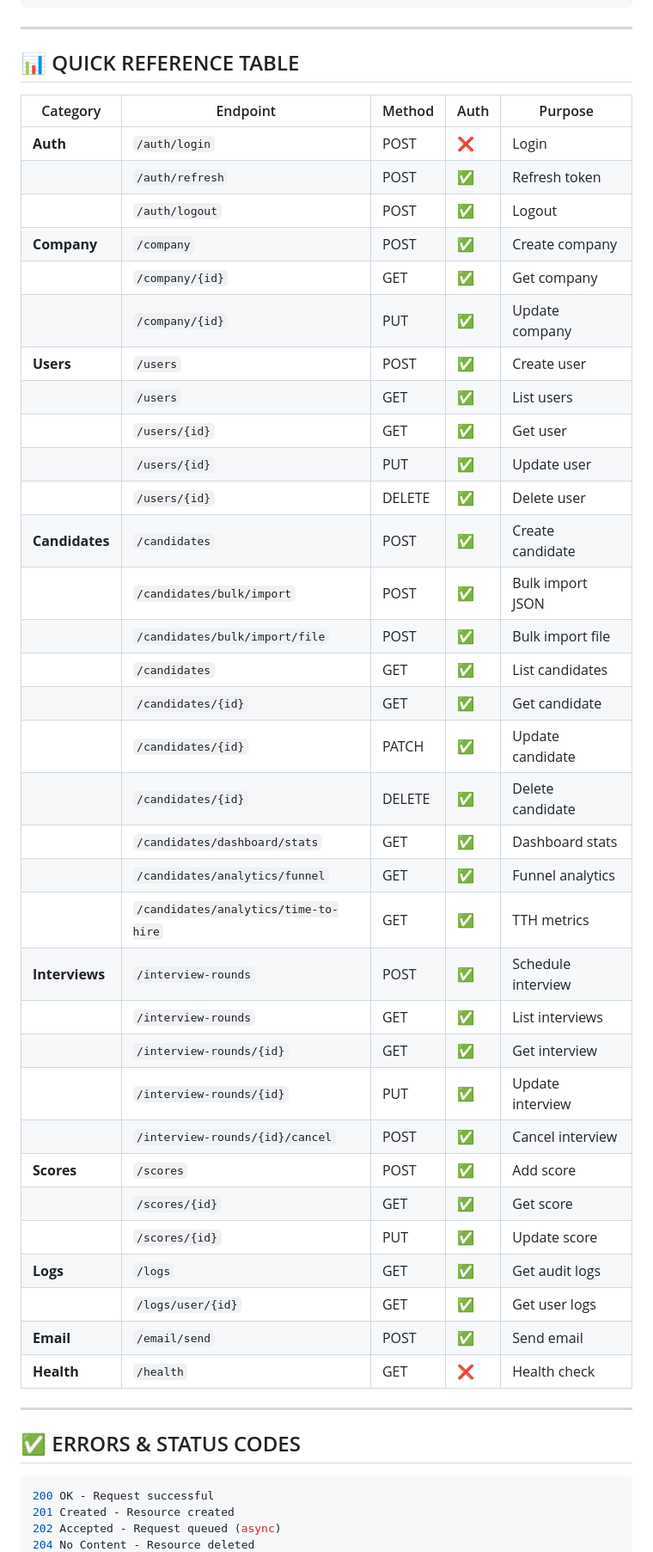
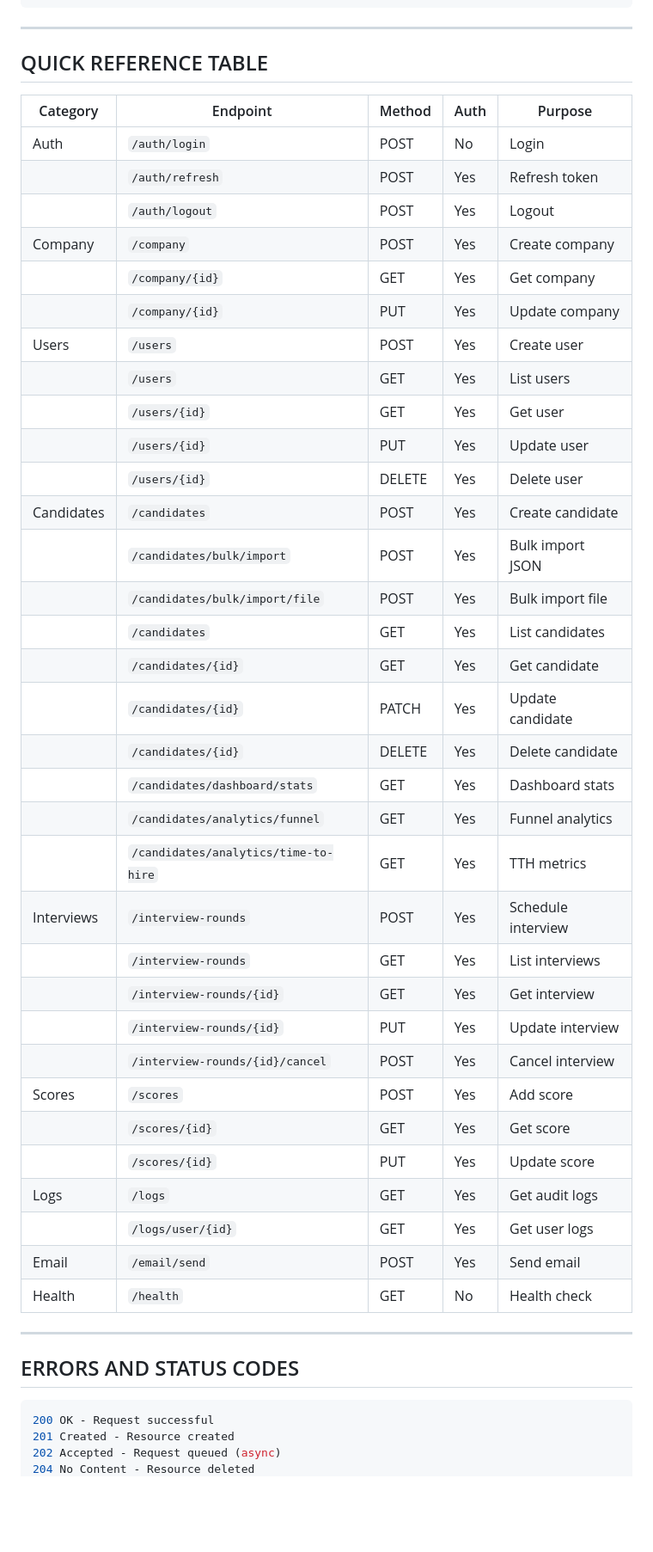
Before and after one commit to MeghVyas3132/AI-Interviewer-Saas, a Markdown page: API_ENDPOINTS.md, the part around one of its changes. Shown at 86% size. GitHub-like rendering; blank space fills up the shorter version.

````diff
--- a/API_ENDPOINTS.md
+++ b/API_ENDPOINTS.md
@@ -1452,47 +1452,47 @@ GET /health
 
 ---
 
-## 📊 QUICK REFERENCE TABLE
+## QUICK REFERENCE TABLE
 
 | Category | Endpoint | Method | Auth | Purpose |
 |----------|----------|--------|------|---------|
-| **Auth** | `/auth/login` | POST | ❌ | Login |
-| | `/auth/refresh` | POST | ✅ | Refresh token |
-| | `/auth/logout` | POST | ✅ | Logout |
-| **Company** | `/company` | POST | ✅ | Create company |
-| | `/company/{id}` | GET | ✅ | Get company |
-| | `/company/{id}` | PUT | ✅ | Update company |
-| **Users** | `/users` | POST | ✅ | Create user |
-| | `/users` | GET | ✅ | List users |
-| | `/users/{id}` | GET | ✅ | Get user |
-| | `/users/{id}` | PUT | ✅ | Update user |
-| | `/users/{id}` | DELETE | ✅ | Delete user |
-| **Candidates** | `/candidates` | POST | ✅ | Create candidate |
-| | `/candidates/bulk/import` | POST | ✅ | Bulk import JSON |
-| | `/candidates/bulk/import/file` | POST | ✅ | Bulk import file |
-| | `/candidates` | GET | ✅ | List candidates |
-| | `/candidates/{id}` | GET | ✅ | Get candidate |
-| | `/candidates/{id}` | PATCH | ✅ | Update candidate |
-| | `/candidates/{id}` | DELETE | ✅ | Delete candidate |
-| | `/candidates/dashboard/stats` | GET | ✅ | Dashboard stats |
-| | `/candidates/analytics/funnel` | GET | ✅ | Funnel analytics |
-| | `/candidates/analytics/time-to-hire` | GET | ✅ | TTH metrics |
-| **Interviews** | `/interview-rounds` | POST | ✅ | Schedule interview |
-| | `/interview-rounds` | GET | ✅ | List interviews |
-| | `/interview-rounds/{id}` | GET | ✅ | Get interview |
-| | `/interview-rounds/{id}` | PUT | ✅ | Update interview |
-| | `/interview-rounds/{id}/cancel` | POST | ✅ | Cancel interview |
-| **Scores** | `/scores` | POST | ✅ | Add score |
-| | `/scores/{id}` | GET | ✅ | Get score |
-| | `/scores/{id}` | PUT | ✅ | Update score |
-| **Logs** | `/logs` | GET | ✅ | Get audit logs |
-| | `/logs/user/{id}` | GET | ✅ | Get user logs |
-| **Email** | `/email/send` | POST | ✅ | Send email |
-| **Health** | `/health` | GET | ❌ | Health check |
-
----
-
-## ✅ ERRORS & STATUS CODES
+| Auth | `/auth/login` | POST | No | Login |
+| | `/auth/refresh` | POST | Yes | Refresh token |
+| | `/auth/logout` | POST | Yes | Logout |
+| Company | `/company` | POST | Yes | Create company |
+| | `/company/{id}` | GET | Yes | Get company |
+| | `/company/{id}` | PUT | Yes | Update company |
+| Users | `/users` | POST | Yes | Create user |
+| | `/users` | GET | Yes | List users |
+| | `/users/{id}` | GET | Yes | Get user |
+| | `/users/{id}` | PUT | Yes | Update user |
+| | `/users/{id}` | DELETE | Yes | Delete user |
+| Candidates | `/candidates` | POST | Yes | Create candidate |
+| | `/candidates/bulk/import` | POST | Yes | Bulk import JSON |
+| | `/candidates/bulk/import/file` | POST | Yes | Bulk import file |
+| | `/candidates` | GET | Yes | List candidates |
+| | `/candidates/{id}` | GET | Yes | Get candidate |
+| | `/candidates/{id}` | PATCH | Yes | Update candidate |
+| | `/candidates/{id}` | DELETE | Yes | Delete candidate |
+| | `/candidates/dashboard/stats` | GET | Yes | Dashboard stats |
+| | `/candidates/analytics/funnel` | GET | Yes | Funnel analytics |
+| | `/candidates/analytics/time-to-hire` | GET | Yes | TTH metrics |
+| Interviews | `/interview-rounds` | POST | Yes | Schedule interview |
+| | `/interview-rounds` | GET | Yes | List interviews |
+| | `/interview-rounds/{id}` | GET | Yes | Get interview |
+| | `/interview-rounds/{id}` | PUT | Yes | Update interview |
+| | `/interview-rounds/{id}/cancel` | POST | Yes | Cancel interview |
+| Scores | `/scores` | POST | Yes | Add score |
+| | `/scores/{id}` | GET | Yes | Get score |
+| | `/scores/{id}` | PUT | Yes | Update score |
+| Logs | `/logs` | GET | Yes | Get audit logs |
+| | `/logs/user/{id}` | GET | Yes | Get user logs |
+| Email | `/email/send` | POST | Yes | Send email |
+| Health | `/health` | GET | No | Health check |
+
+---
+
+## ERRORS AND STATUS CODES
 
 ```json
 200 OK - Request successful
````
Also changed, not shown: other parts of API_ENDPOINTS.md (+14 -14 lines).
